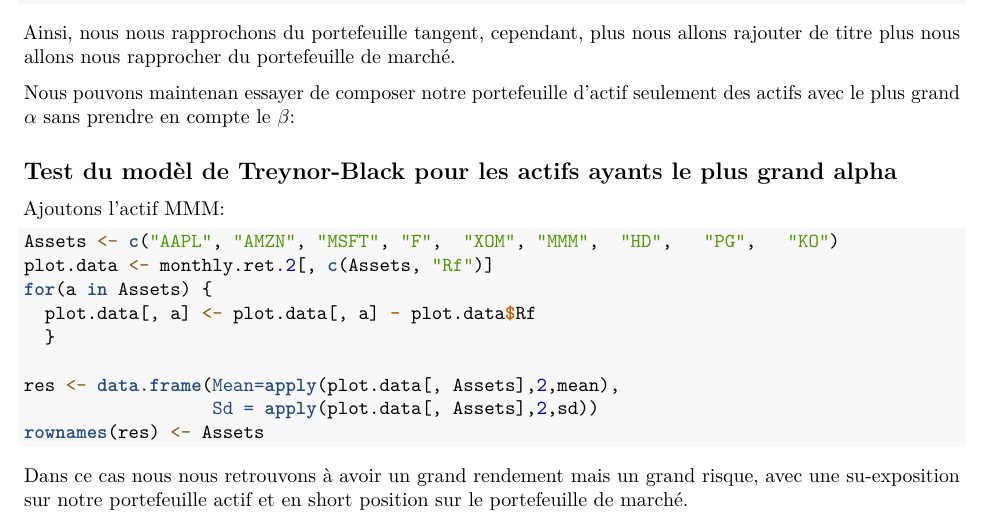
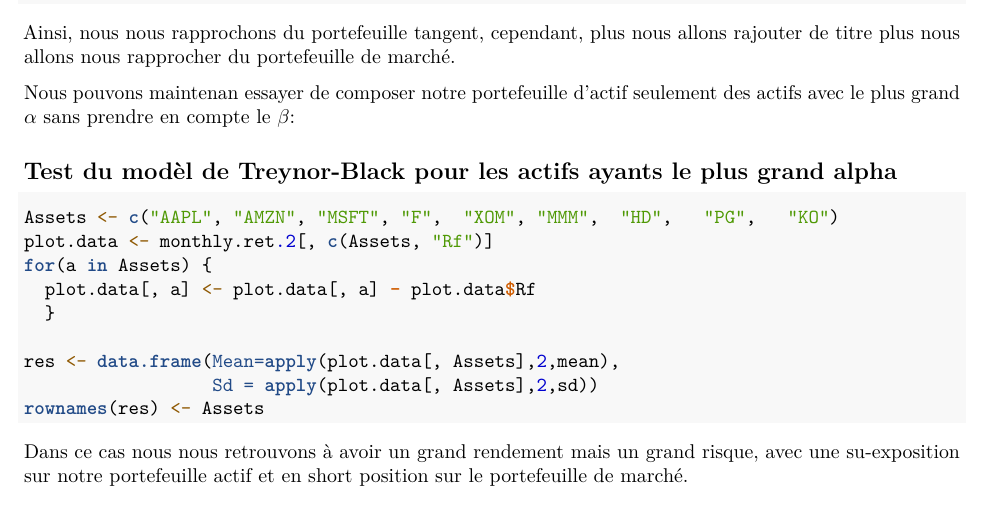
Before and after one commit to paulgiraudIMT/GestionPortefeuille, an R Markdown document (TP-4/TP-Treynor.Rmd): part of page 4 of 4, cut so that both start at the same text. Rendered offline with R 4.5, knitr and Pandoc, then LaTeX, with nearby package versions; the code chunks are not run, so their results and figures are left out.

Commit message:
petite correction TP4

````diff
--- a/TP-4/TP-Treynor.Rmd
+++ b/TP-4/TP-Treynor.Rmd
@@ -501,8 +501,6 @@ Nous pouvons maintenan essayer de composer notre portefeuille d'actif seulement
 
 ## Test du modèl de Treynor-Black pour les actifs ayants le plus grand alpha
 
-Ajoutons l'actif MMM:
-
 
 ```{r}
 chosen.assets <- c("AAPL", "HD", "AMZN")
````
Also changed, not shown: TP-4/TP-Treynor.pdf, TP-4/TP-Treynor.tex, TP-4/TP-Treynor_files/figure-latex/unnamed-chunk-15-1.pdf, TP-4/TP-Treynor_files/figure-latex/unnamed-chunk-22-1.pdf, TP-4/TP-Treynor_files/figure-latex/unnamed-chunk-29-1.pdf, TP-4/TP-Treynor_files/figure-latex/unnamed-chunk-5-1.pdf, TP-4/TP-Treynor_files/figure-latex/unnamed-chunk-8-1.pdf.
